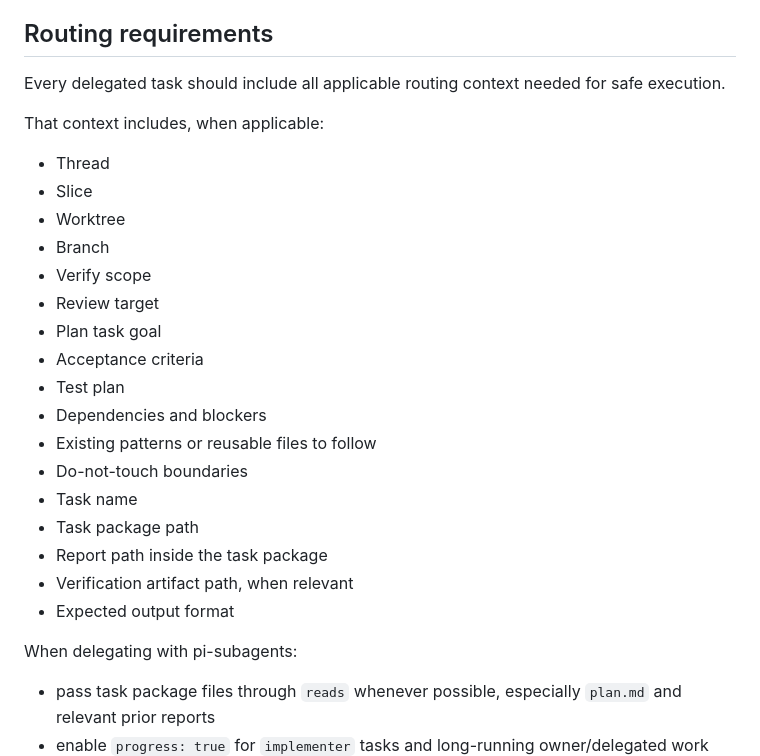
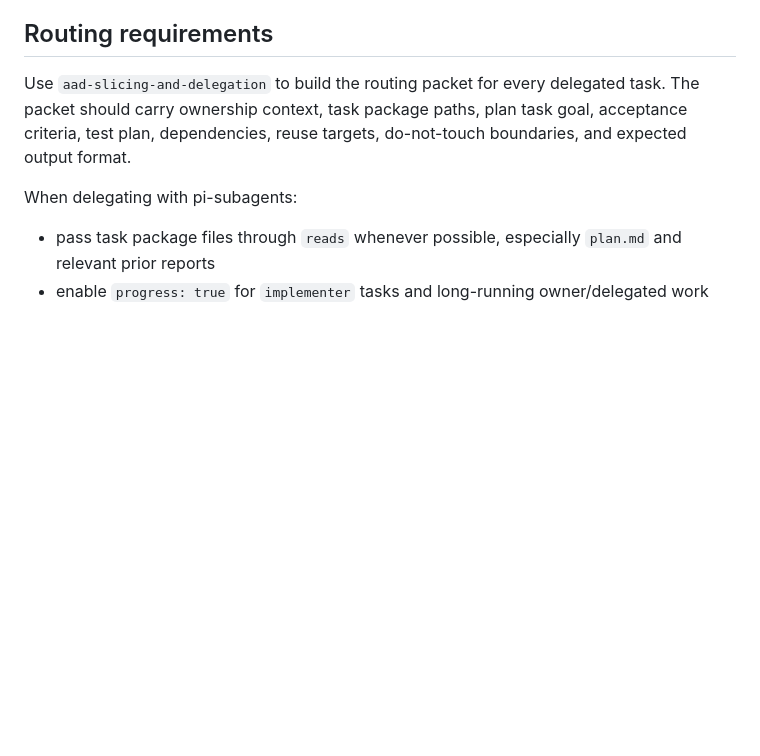
Before and after one commit to blockedby/pi-agent-setup, a Markdown page: agents/aad-slice-owner.md, the part around the change. Drawn GitHub-style; blank space fills up the shorter version.

```diff
--- a/agents/aad-slice-owner.md
+++ b/agents/aad-slice-owner.md
@@ -145,27 +145,7 @@ You own the parent slice context.
 
 ## Routing requirements
 
-Every delegated task should include all applicable routing context needed for safe execution.
-
-That context includes, when applicable:
-
-- Thread
-- Slice
-- Worktree
-- Branch
-- Verify scope
-- Review target
-- Plan task goal
-- Acceptance criteria
-- Test plan
-- Dependencies and blockers
-- Existing patterns or reusable files to follow
-- Do-not-touch boundaries
-- Task name
-- Task package path
-- Report path inside the task package
-- Verification artifact path, when relevant
-- Expected output format
+Use `aad-slicing-and-delegation` to build the routing packet for every delegated task. The packet should carry ownership context, task package paths, plan task goal, acceptance criteria, test plan, dependencies, reuse targets, do-not-touch boundaries, and expected output format.
 
 When delegating with pi-subagents:
 
```
Also changed, not shown: skills/aad-slicing-and-delegation/SKILL.md (+35 -14 lines).
